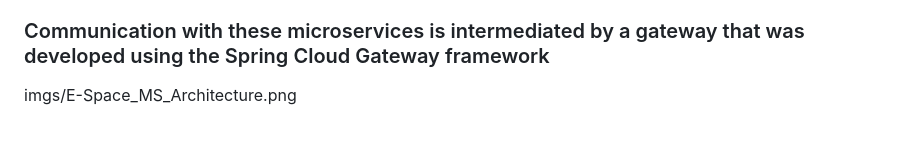
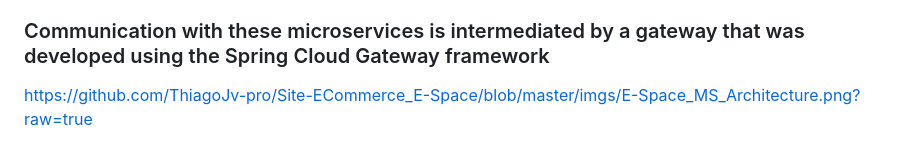
Before and after one commit to ThiagoJv-pro/Site-ECommerce_E-Space, a Markdown page: README.md, the part around the change. Rendered like a GitHub page.

```diff
--- a/README.md
+++ b/README.md
@@ -49,4 +49,4 @@ In short, the microservice takes a filter as a parameter in the URL, makes a req
 
 ### Communication with these microservices is intermediated by a gateway that was developed using the Spring Cloud Gateway framework
 
-imgs/E-Space_MS_Architecture.png
+https://github.com/ThiagoJv-pro/Site-ECommerce_E-Space/blob/master/imgs/E-Space_MS_Architecture.png?raw=true
```
